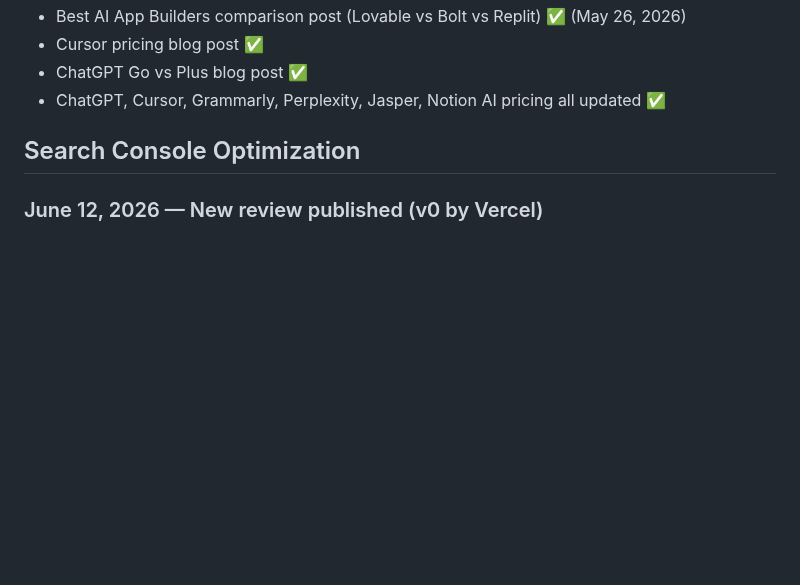
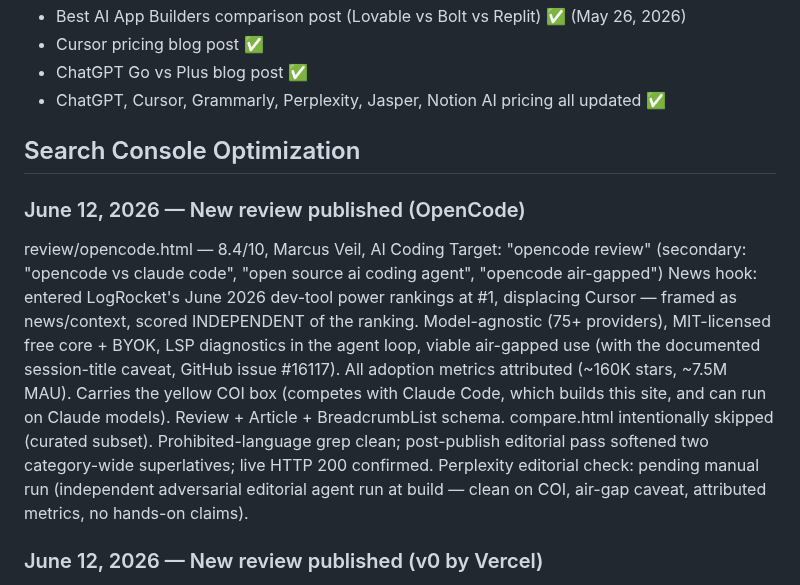
Before and after one commit to richn33-sys/aitoolgrade, a Markdown page: CLAUDE.md, the part around the change. Rendered like a GitHub page; blank space fills up the shorter version.

Commit message:
CLAUDE.md: add Search Console Optimization entry for OpenCode review
Co-Authored-By: Claude Opus 4.8 (1M context) <noreply@anthropic.com>

```diff
--- a/CLAUDE.md
+++ b/CLAUDE.md
@@ -718,6 +718,19 @@ Next content priorities (from May 24, 2026 session):
 
 ## Search Console Optimization
 
+### June 12, 2026 — New review published (OpenCode)
+review/opencode.html — 8.4/10, Marcus Veil, AI Coding
+Target: "opencode review" (secondary: "opencode vs claude code", "open source ai coding agent", "opencode air-gapped")
+News hook: entered LogRocket's June 2026 dev-tool power rankings at #1, displacing Cursor — framed as
+news/context, scored INDEPENDENT of the ranking. Model-agnostic (75+ providers), MIT-licensed free core +
+BYOK, LSP diagnostics in the agent loop, viable air-gapped use (with the documented session-title caveat,
+GitHub issue #16117). All adoption metrics attributed (~160K stars, ~7.5M MAU). Carries the yellow COI box
+(competes with Claude Code, which builds this site, and can run on Claude models). Review + Article +
+BreadcrumbList schema. compare.html intentionally skipped (curated subset). Prohibited-language grep clean;
+post-publish editorial pass softened two category-wide superlatives; live HTTP 200 confirmed.
+Perplexity editorial check: pending manual run (independent adversarial editorial agent run at build — clean
+on COI, air-gap caveat, attributed metrics, no hands-on claims).
+
 ### June 12, 2026 — New review published (v0 by Vercel)
 review/v0.html — 8.4/10, Marcus Veil, AI Coding
 Target: "v0 review" (secondary: "v0 by vercel review", "v0 pricing", "v0 vs lovable")
```
